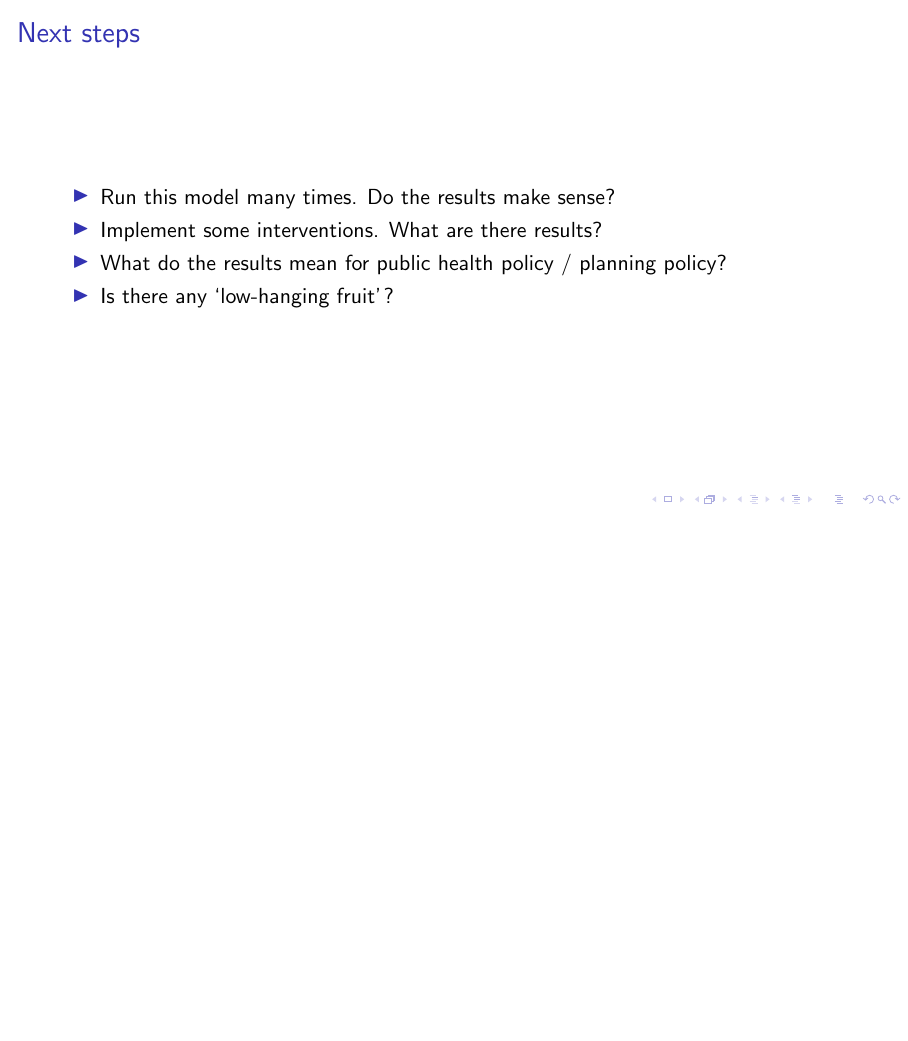
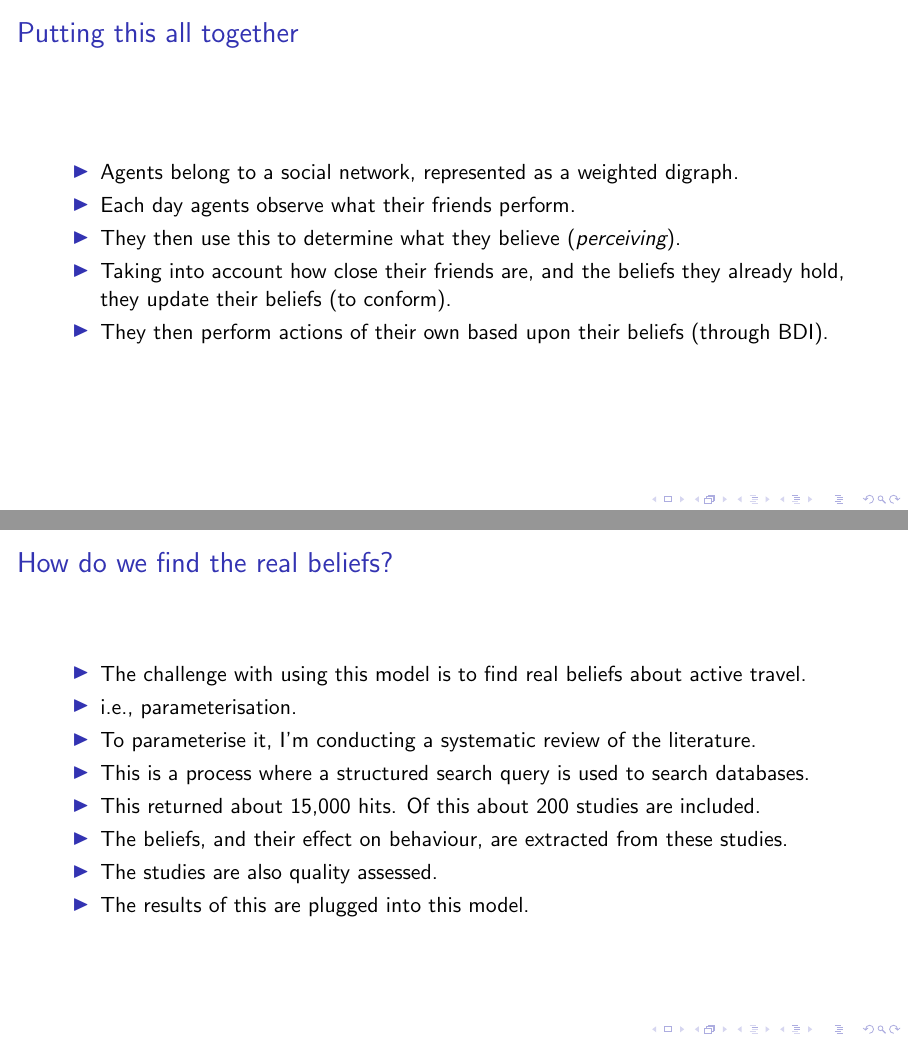
Before and after one commit to 0xr0bert/cusp-seminar-2022, LaTeX slides (presentation.tex): page 8 of 9 before the commit and pages 8 and 9 of 11 after it, the two joined at a grey line, the shorter picture padded with empty space. Compiled offline with pdfLaTeX.

Commit message:
Add final slides

```diff
--- a/presentation.tex
+++ b/presentation.tex
@@ -84,6 +84,31 @@
 \end{frame}
 
 \begin{frame}
+    \frametitle{Putting this all together}
+    \begin{itemize}
+        \item Agents belong to a social network, represented as a weighted digraph.
+        \item Each day agents observe what their friends perform.
+        \item They then use this to determine what they believe (\emph{perceiving}).
+        \item Taking into account how close their friends are, and the beliefs they already hold, they update their beliefs (to conform).
+        \item They then perform actions of their own based upon their beliefs (through BDI).
+    \end{itemize}
+\end{frame}
+
+\begin{frame}
+    \frametitle{How do we find the real beliefs?}
+    \begin{itemize}
+        \item The challenge with using this model is to find real beliefs about active travel.
+        \item i.e., parameterisation.
+        \item To parameterise it, I'm conducting a systematic review of the literature.
+        \item This is a process where a structured search query is used to search databases.
+        \item This returned about 15,000 hits. Of this about 200 studies are included.
+        \item The beliefs, and their effect on behaviour, are extracted from these studies.
+        \item The studies are also quality assessed.
+        \item The results of this are plugged into this model.
+    \end{itemize}
+\end{frame}
+
+\begin{frame}
     \frametitle{Next steps}
     \begin{itemize}
         \item Run this model many times. Do the results make sense?
```
